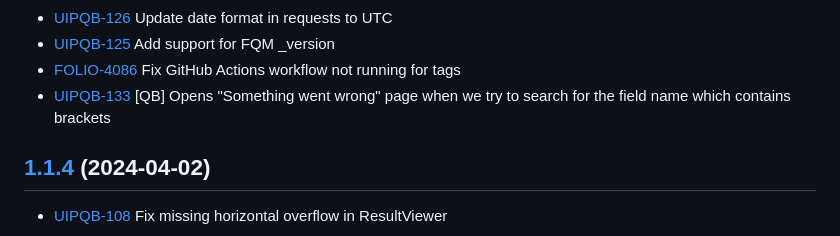
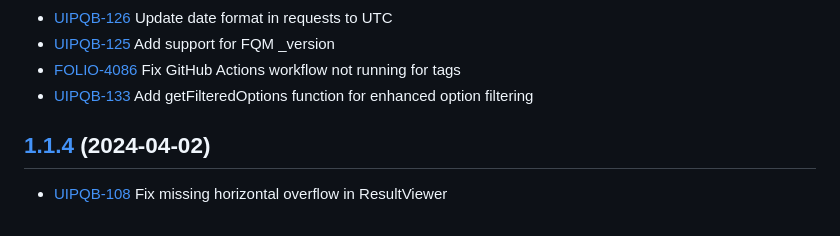
Before and after one commit to folio-org/ui-plugin-query-builder, a Markdown page: CHANGELOG.md, the part around the change. Drawn GitHub-style.

```diff
--- a/CHANGELOG.md
+++ b/CHANGELOG.md
@@ -15,7 +15,7 @@
 * [UIPQB-126](https://folio-org.atlassian.net/browse/UIPQB-126) Update date format in requests to UTC
 * [UIPQB-125](https://folio-org.atlassian.net/browse/UIPQB-125) Add support for FQM _version
 * [FOLIO-4086](https://folio-org.atlassian.net/browse/FOLIO-4086) Fix GitHub Actions workflow not running for tags
-* [UIPQB-133](https://folio-org.atlassian.net/browse/UIPQB-133) [QB] Opens "Something went wrong" page when we try to search for the field name which contains brackets
+* [UIPQB-133](https://folio-org.atlassian.net/browse/UIPQB-133) Add getFilteredOptions function for enhanced option filtering
 
 ## [1.1.4](https://github.com/folio-org/ui-plugin-query-builder/tree/v1.1.4) (2024-04-02)
 
```
